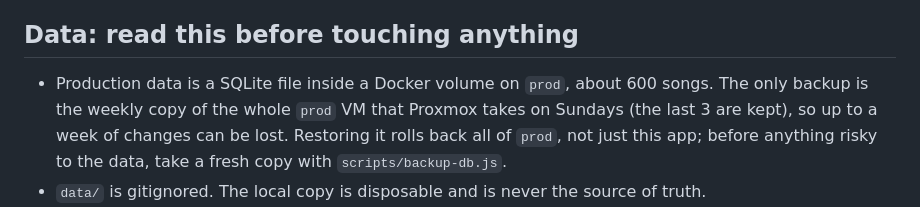
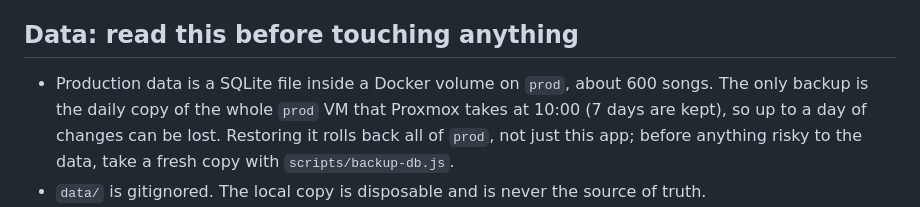
Before and after one commit to miguelplanas/open-tabs, a Markdown page: AGENTS.md, the part around the change. Drawn GitHub-style.

Commit message:
docs: la copia de prod pasa a diaria
Co-Authored-By: Claude Opus 5.5 <noreply@anthropic.com>

```diff
--- a/AGENTS.md
+++ b/AGENTS.md
@@ -124,9 +124,9 @@ trace.
 ## Data: read this before touching anything
 
 - Production data is a SQLite file inside a Docker volume on `prod`, about 600
-  songs. The only backup is the weekly copy of the whole `prod` VM that
-  Proxmox takes on Sundays (the last 3 are kept), so up to a week of changes
-  can be lost. Restoring it rolls back all of `prod`, not just this app; before
+  songs. The only backup is the daily copy of the whole `prod` VM that
+  Proxmox takes at 10:00 (7 days are kept), so up to a day of changes can be
+  lost. Restoring it rolls back all of `prod`, not just this app; before
   anything risky to the data, take a fresh copy with `scripts/backup-db.js`.
 - `data/` is gitignored. The local copy is disposable and is never the source
   of truth.
```
